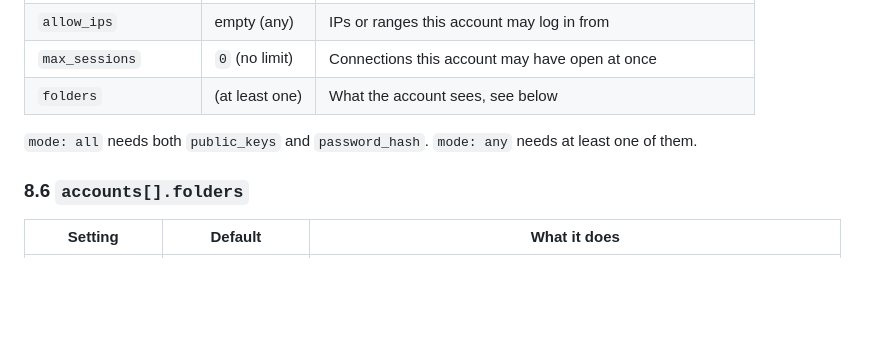
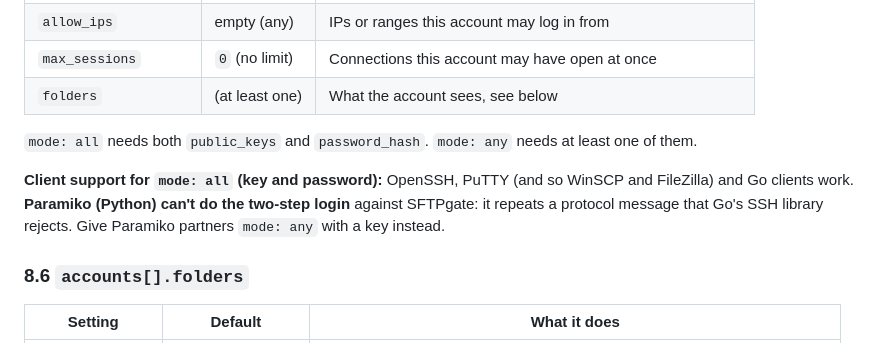
Before and after one commit to shashankpatil-dev/sftpgate, a Markdown page: docs/ONBOARDING.md, the part around the change. Rendered like a GitHub page; blank space fills up the shorter version.

```diff
--- a/docs/ONBOARDING.md
+++ b/docs/ONBOARDING.md
@@ -559,6 +559,11 @@ A list. Each item is one login.
 `mode: all` needs both `public_keys` and `password_hash`. `mode: any` needs at
 least one of them.
 
+**Client support for `mode: all` (key and password):** OpenSSH, PuTTY (and so
+WinSCP and FileZilla) and Go clients work. **Paramiko (Python) can't do the
+two-step login** against SFTPgate: it repeats a protocol message that Go's SSH
+library rejects. Give Paramiko partners `mode: any` with a key instead.
+
 ### 8.6 `accounts[].folders`
 
 | Setting | Default | What it does |
```
Also changed, not shown: README.md (+12 -0 lines).
